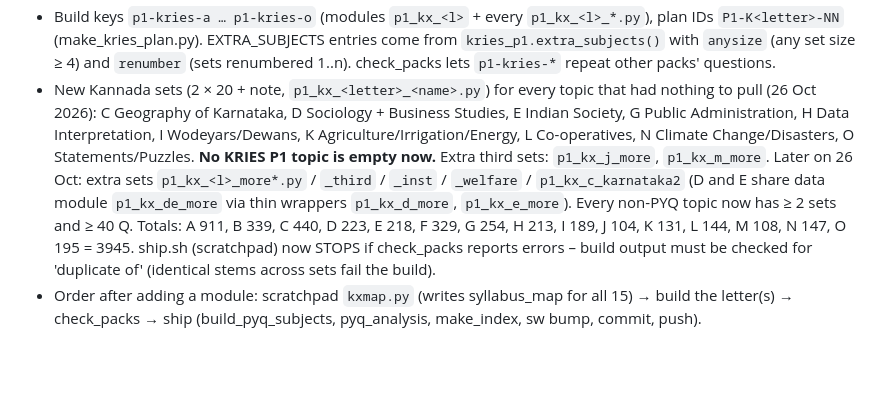
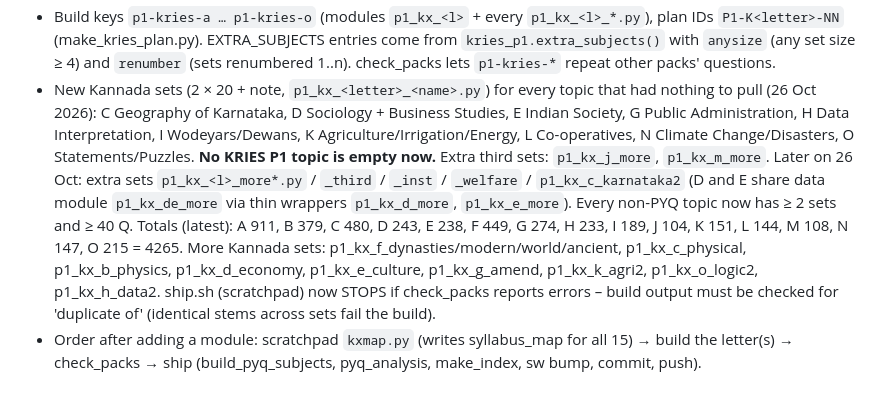
Before and after one commit to gulshanmsgit/ExamSim, a Markdown page: CLAUDE.md, the part around the change. GitHub-like rendering; blank space fills up the shorter version.

Commit message:
CLAUDE.md: KRIES Paper 1 totals

```diff
--- a/CLAUDE.md
+++ b/CLAUDE.md
@@ -194,7 +194,7 @@ Firestore offline cache (keep cloud as the main copy); onboarding tour; skeleton
   Karnataka, D Sociology + Business Studies, E Indian Society, G Public Administration, H Data Interpretation, I Wodeyars/Dewans,
   K Agriculture/Irrigation/Energy, L Co-operatives, N Climate Change/Disasters, O Statements/Puzzles. **No KRIES P1 topic is empty now.**
   Extra third sets: `p1_kx_j_more`, `p1_kx_m_more`.
-  Later on 26 Oct: extra sets `p1_kx_<l>_more*.py` / `_third` / `_inst` / `_welfare` / `p1_kx_c_karnataka2` (D and E share data module `p1_kx_de_more` via thin wrappers `p1_kx_d_more`, `p1_kx_e_more`). Every non-PYQ topic now has ≥ 2 sets and ≥ 40 Q. Totals: A 911, B 339, C 440, D 223, E 218, F 329, G 254, H 213, I 189, J 104, K 131, L 144, M 108, N 147, O 195 = 3945.
+  Later on 26 Oct: extra sets `p1_kx_<l>_more*.py` / `_third` / `_inst` / `_welfare` / `p1_kx_c_karnataka2` (D and E share data module `p1_kx_de_more` via thin wrappers `p1_kx_d_more`, `p1_kx_e_more`). Every non-PYQ topic now has ≥ 2 sets and ≥ 40 Q. Totals (latest): A 911, B 379, C 480, D 243, E 238, F 449, G 274, H 233, I 189, J 104, K 151, L 144, M 108, N 147, O 215 = 4265. More Kannada sets: p1_kx_f_dynasties/modern/world/ancient, p1_kx_c_physical, p1_kx_b_physics, p1_kx_d_economy, p1_kx_e_culture, p1_kx_g_amend, p1_kx_k_agri2, p1_kx_o_logic2, p1_kx_h_data2.
   ship.sh (scratchpad) now STOPS if check_packs reports errors – build output must be checked for 'duplicate of' (identical stems across sets fail the build).
 - Order after adding a module: scratchpad `kxmap.py` (writes syllabus_map for all 15) → build the letter(s) → check_packs → ship
   (build_pyq_subjects, pyq_analysis, make_index, sw bump, commit, push).
```
